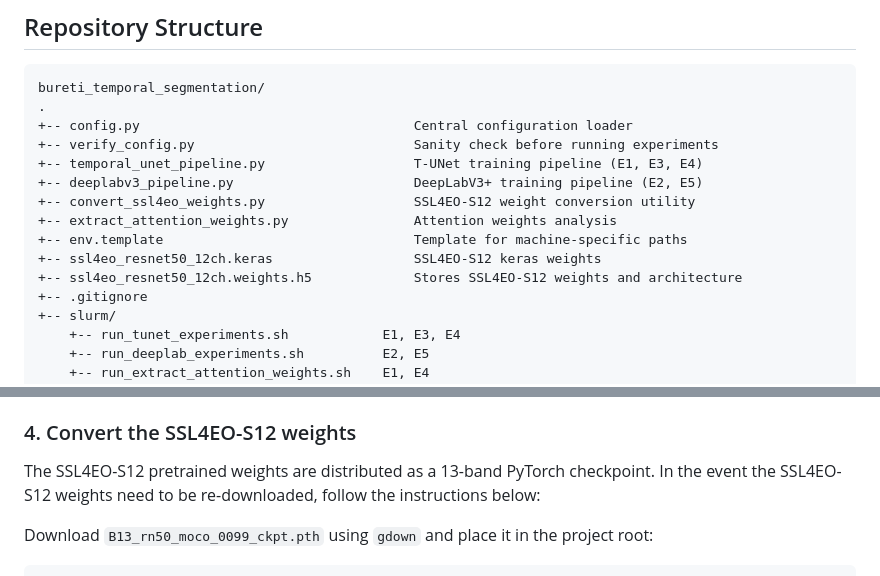
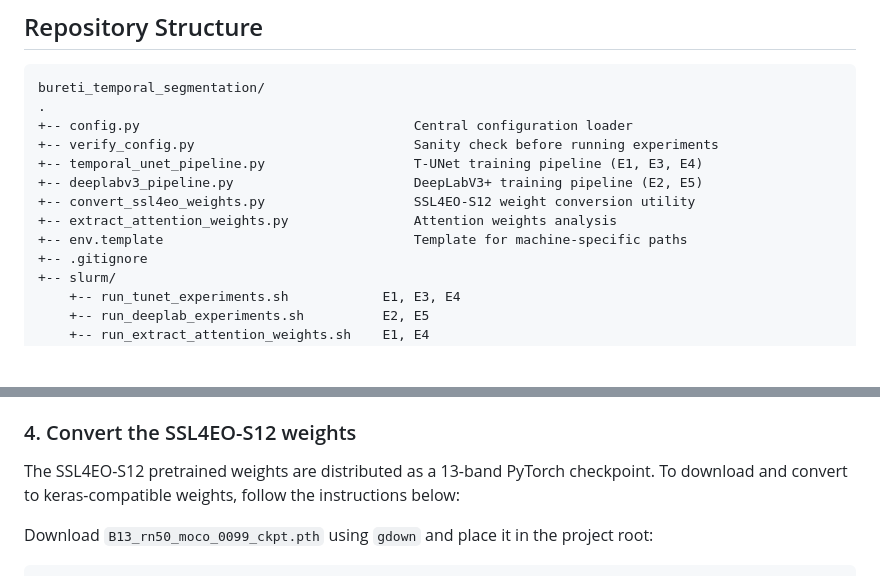
Before and after one commit to Gitmuthomi/GitongaEric-TFM, a Markdown page: README.md, 2 parts joined by grey strips. Drawn GitHub-style; blank space fills up the shorter version.

Commit message:
Remove SSL4EO-S12 weight references

```diff
--- a/README.md
+++ b/README.md
@@ -20,8 +20,6 @@ This repository contains training pipelines, SLURM job scripts, and supporting u
     +-- convert_ssl4eo_weights.py                   SSL4EO-S12 weight conversion utility
     +-- extract_attention_weights.py                Attention weights analysis
     +-- env.template                                Template for machine-specific paths
-    +-- ssl4eo_resnet50_12ch.keras                  SSL4EO-S12 keras weights
-    +-- ssl4eo_resnet50_12ch.weights.h5             Stores SSL4EO-S12 weights and architecture
     +-- .gitignore
     +-- slurm/
         +-- run_tunet_experiments.sh            E1, E3, E4
@@ -94,7 +92,7 @@ If `output_dir` shows MISSING, that is fine as it is created automatically on th
 ### 4. Convert the SSL4EO-S12 weights
 
 The SSL4EO-S12 pretrained weights are distributed as a 13-band PyTorch checkpoint.
-In the event the SSL4EO-S12 weights need to be re-downloaded, follow the instructions below:
+To download and convert to keras-compatible weights, follow the instructions below:
 
 Download `B13_rn50_moco_0099_ckpt.pth` using `gdown` and place it in the project root:
 
```
